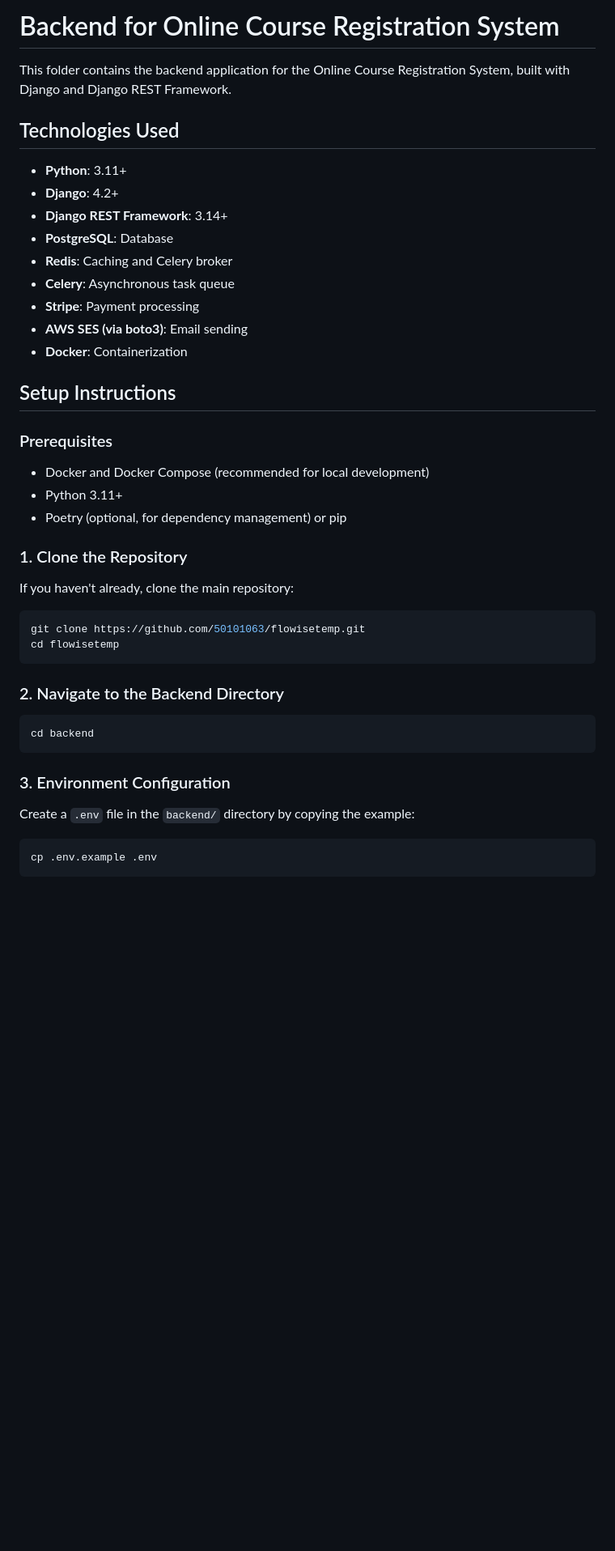
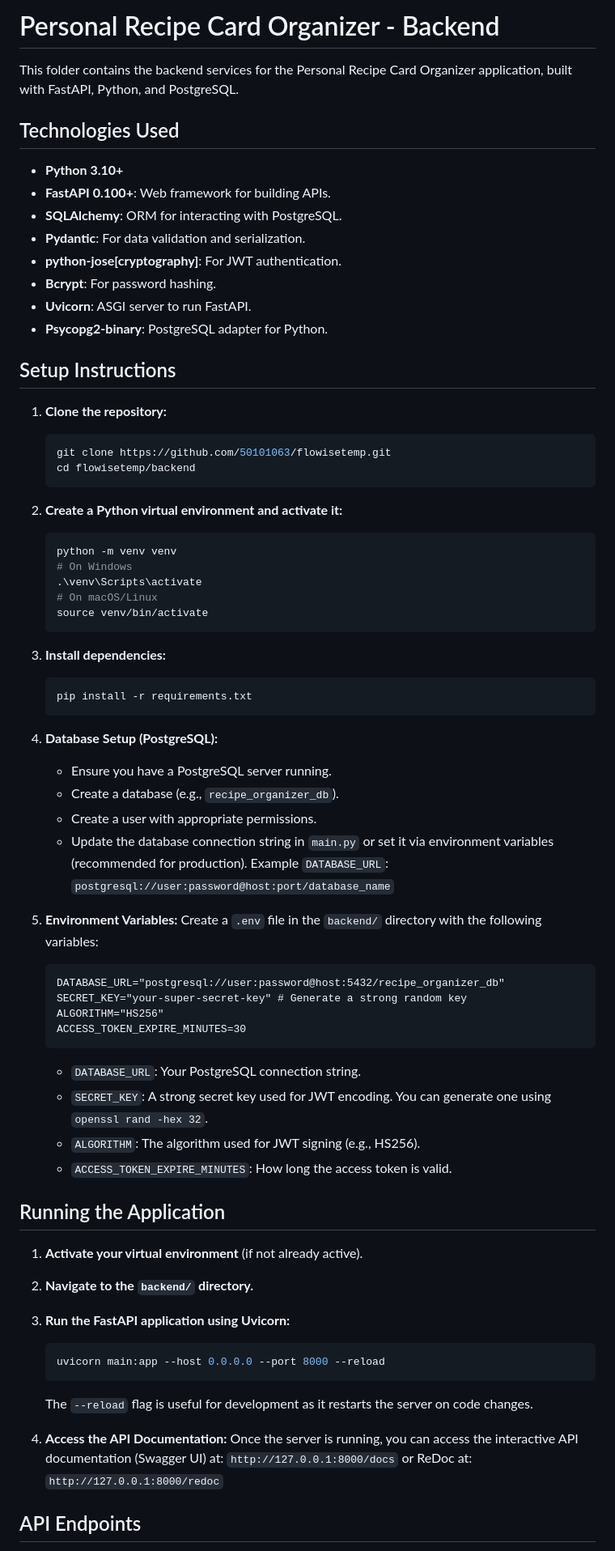
Before and after one commit to 50101063/flowisetemp, a Markdown page: backend/README.md, the part around one of its changes. Shown at 81% size. Drawn GitHub-style; blank space fills up the shorter version.

Commit message:
Add backend README with setup and run instructions

````diff
--- a/backend/README.md
+++ b/backend/README.md
@@ -1,47 +1,76 @@
-# Backend for Online Course Registration System
+# Personal Recipe Card Organizer - Backend
 
-This folder contains the backend application for the Online Course Registration System, built with Django and Django REST Framework.
+This folder contains the backend services for the Personal Recipe Card Organizer application, built with FastAPI, Python, and PostgreSQL.
 
 ## Technologies Used
 
-*   **Python**: 3.11+
-*   **Django**: 4.2+
-*   **Django REST Framework**: 3.14+
-*   **PostgreSQL**: Database
-*   **Redis**: Caching and Celery broker
-*   **Celery**: Asynchronous task queue
-*   **Stripe**: Payment processing
-*   **AWS SES (via boto3)**: Email sending
-*   **Docker**: Containerization
+*   **Python 3.10+**
+*   **FastAPI 0.100+**: Web framework for building APIs.
+*   **SQLAlchemy**: ORM for interacting with PostgreSQL.
+*   **Pydantic**: For data validation and serialization.
+*   **python-jose[cryptography]**: For JWT authentication.
+*   **Bcrypt**: For password hashing.
+*   **Uvicorn**: ASGI server to run FastAPI.
+*   **Psycopg2-binary**: PostgreSQL adapter for Python.
 
 ## Setup Instructions
 
-### Prerequisites
+1.  **Clone the repository:**
+    ```bash
+    git clone https://github.com/50101063/flowisetemp.git
+    cd flowisetemp/backend
+    ```
 
-*   Docker and Docker Compose (recommended for local development)
-*   Python 3.11+
-*   Poetry (optional, for dependency management) or pip
+2.  **Create a Python virtual environment and activate it:**
+    ```bash
+    python -m venv venv
+    # On Windows
+    .\venv\Scripts\activate
+    # On macOS/Linux
+    source venv/bin/activate
+    ```
 
-### 1. Clone the Repository
+3.  **Install dependencies:**
+    ```bash
+    pip install -r requirements.txt
+    ```
 
-If you haven't already, clone the main repository:
+4.  **Database Setup (PostgreSQL):**
+    *   Ensure you have a PostgreSQL server running.
+    *   Create a database (e.g., `recipe_organizer_db`).
+    *   Create a user with appropriate permissions.
+    *   Update the database connection string in `main.py` or set it via environment variables (recommended for production).
+        Example `DATABASE_URL`: `postgresql://user:password@host:port/database_name`
 
-```bash
-git clone https://github.com/50101063/flowisetemp.git
-cd flowisetemp
-```
+5.  **Environment Variables:**
+    Create a `.env` file in the `backend/` directory with the following variables:
+    ```
+    DATABASE_URL="postgresql://user:password@host:5432/recipe_organizer_db"
+    SECRET_KEY="your-super-secret-key" # Generate a strong random key
+    ALGORITHM="HS256"
+    ACCESS_TOKEN_EXPIRE_MINUTES=30
+    ```
 
-### 2. Navigate to the Backend Directory
+    *   `DATABASE_URL`: Your PostgreSQL connection string.
+    *   `SECRET_KEY`: A strong secret key used for JWT encoding. You can generate one using `openssl rand -hex 32`.
+    *   `ALGORITHM`: The algorithm used for JWT signing (e.g., HS256).
+    *   `ACCESS_TOKEN_EXPIRE_MINUTES`: How long the access token is valid.
 
-```bash
-cd backend
-```
+## Running the Application
 
-### 3. Environment Configuration
+1.  **Activate your virtual environment** (if not already active).
+2.  **Navigate to the `backend/` directory.**
+3.  **Run the FastAPI application using Uvicorn:**
+    ```bash
+    uvicorn main:app --host 0.0.0.0 --port 8000 --reload
+    ```
+    The `--reload` flag is useful for development as it restarts the server on code changes.
 
-Create a `.env` file in the `backend/` directory by copying the example:
+4.  **Access the API Documentation:**
+    Once the server is running, you can access the interactive API documentation (Swagger UI) at:
+    `http://127.0.0.1:8000/docs`
+    or ReDoc at:
+    `http://127.0.0.1:8000/redoc`
 
-```bash
-cp .env.example .env
-```
+## API Endpoints
 
````
Also changed, not shown: other parts of backend/README.md (+15 -188 lines).
